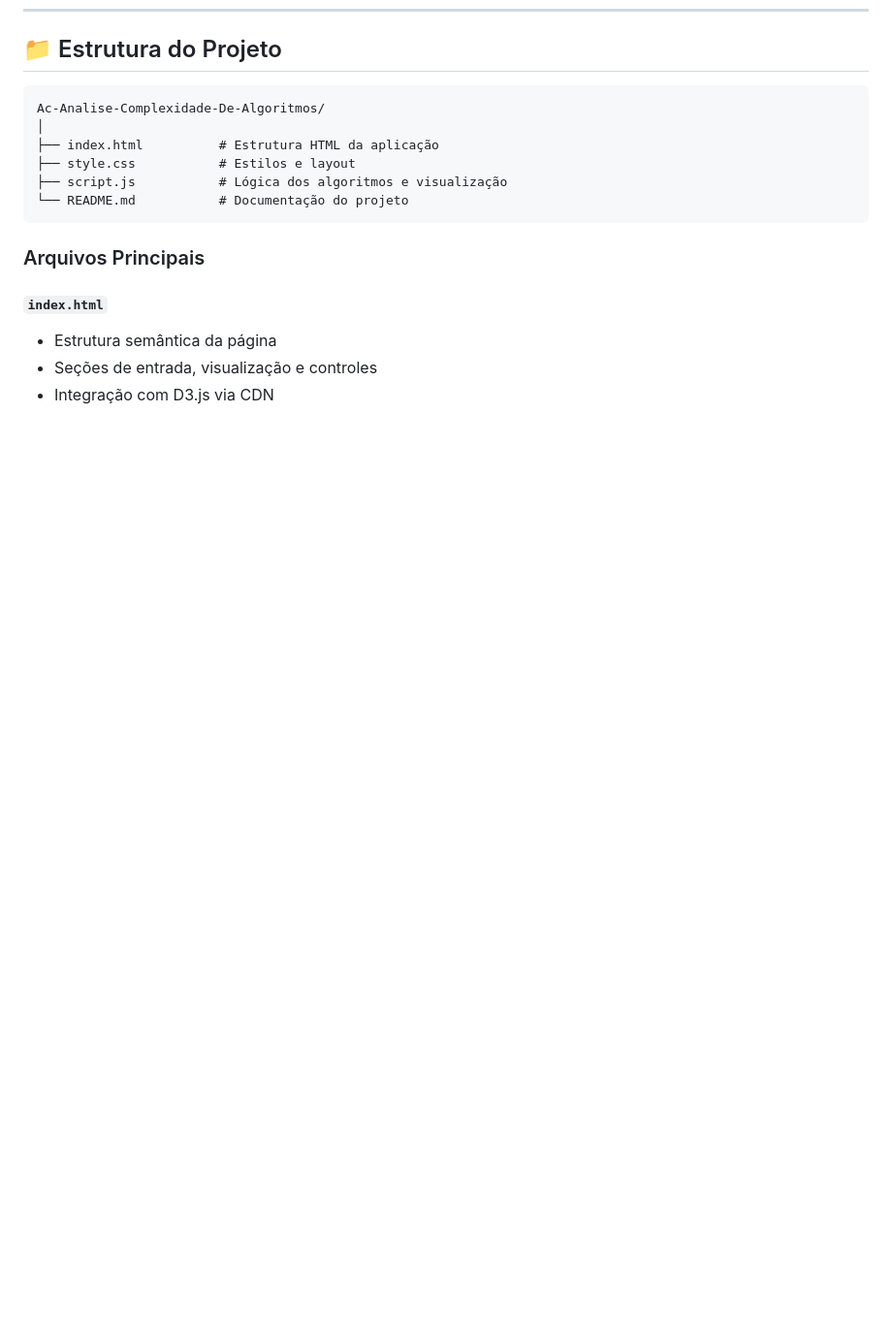
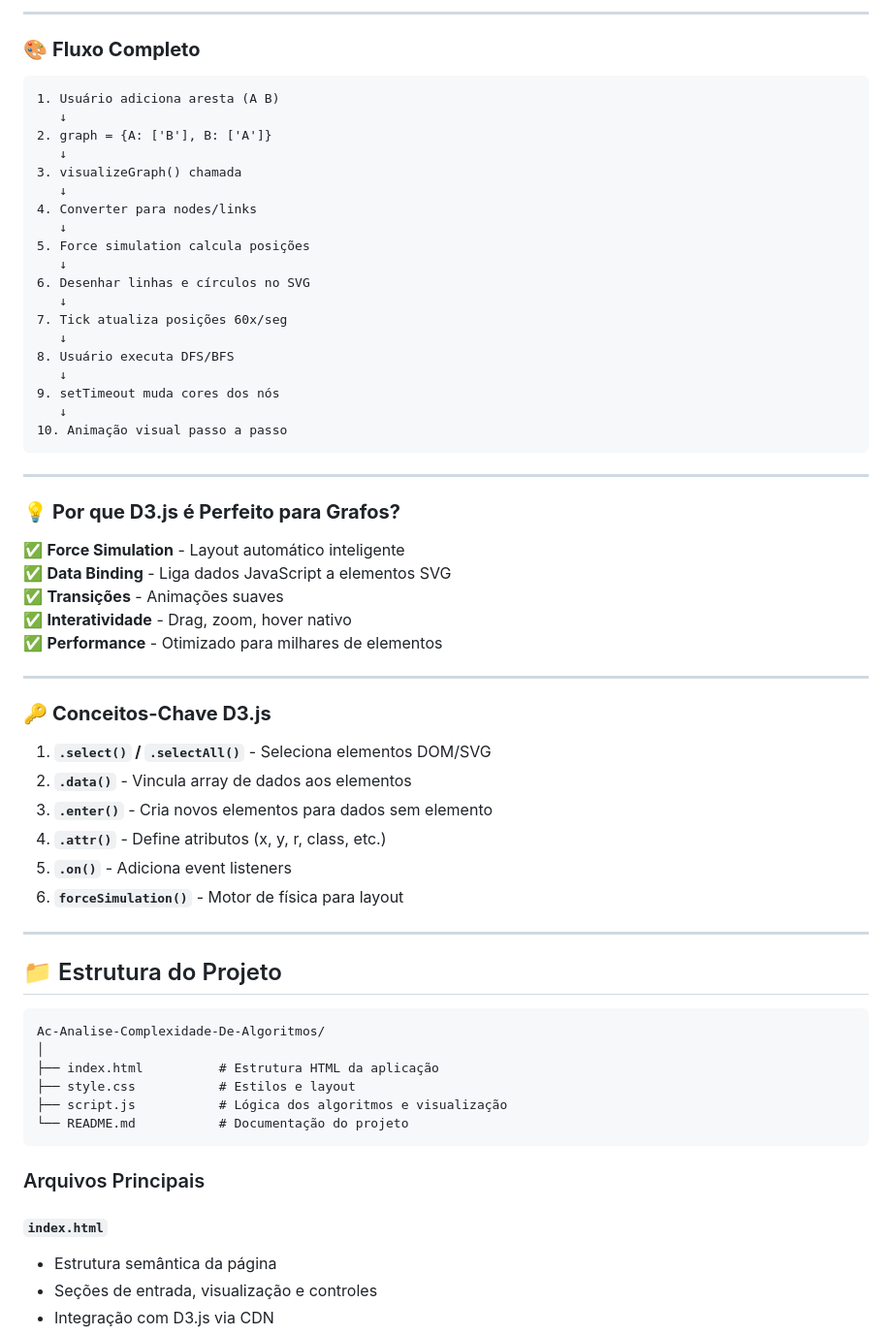
Before and after one commit to Ptosa/Ac-Analise-Complexidade-De-Algoritmos, a Markdown page: README.md, the part around one of its changes. Shown at 97% size. GitHub-like rendering; blank space fills up the shorter version.

Commit message:
feat: adiciona seção sobre D3.js com implementação passo a passo no README.md

````diff
--- a/README.md
+++ b/README.md
@@ -271,3 +439,52 @@ function bfs(start) {
+---
+
+### 🎨 **Fluxo Completo**
+
+```
+1. Usuário adiciona aresta (A B)
+   ↓
+2. graph = {A: ['B'], B: ['A']}
+   ↓
+3. visualizeGraph() chamada
+   ↓
+4. Converter para nodes/links
+   ↓
+5. Force simulation calcula posições
+   ↓
+6. Desenhar linhas e círculos no SVG
+   ↓
+7. Tick atualiza posições 60x/seg
+   ↓
+8. Usuário executa DFS/BFS
+   ↓
+9. setTimeout muda cores dos nós
+   ↓
+10. Animação visual passo a passo
+```
+
+---
+
+### 💡 **Por que D3.js é Perfeito para Grafos?**
+
+✅ **Force Simulation** - Layout automático inteligente
+✅ **Data Binding** - Liga dados JavaScript a elementos SVG
+✅ **Transições** - Animações suaves
+✅ **Interatividade** - Drag, zoom, hover nativo
+✅ **Performance** - Otimizado para milhares de elementos
+
+---
+
+### 🔑 **Conceitos-Chave D3.js**
+
+1. **`.select()` / `.selectAll()`** - Seleciona elementos DOM/SVG
+2. **`.data()`** - Vincula array de dados aos elementos
+3. **`.enter()`** - Cria novos elementos para dados sem elemento
+4. **`.attr()`** - Define atributos (x, y, r, class, etc.)
+5. **`.on()`** - Adiciona event listeners
+6. **`forceSimulation()`** - Motor de física para layout
+
+---
+
 ## 📁 Estrutura do Projeto
 
 ```
````
Also changed, not shown: other parts of README.md (+168 -0 lines).
